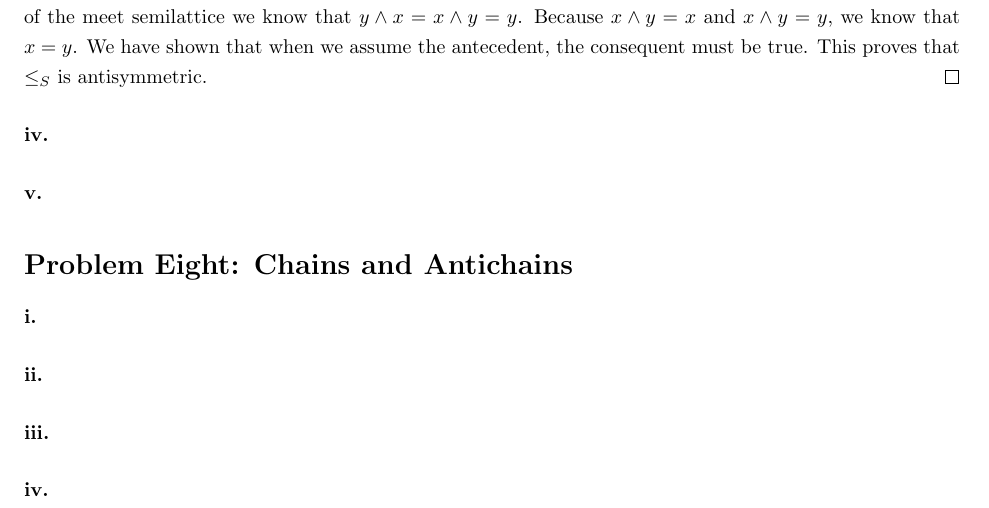
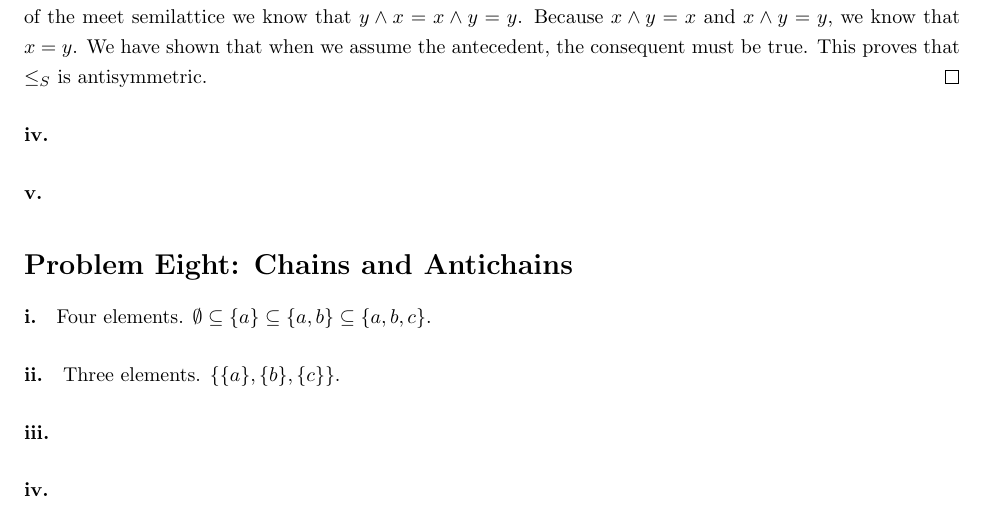
Before and after one commit to richarddavis/cs103, a LaTeX problem sheet (hw4/cheng_davis_keil_hw4.tex): part of page 4 of 4, cut so that both start at the same text. Compiled offline with pdfLaTeX.

Commit message:
Final push before I catch the train.

```diff
--- a/hw4/cheng_davis_keil_hw4.tex
+++ b/hw4/cheng_davis_keil_hw4.tex
@@ -138,8 +138,8 @@ We have shown that when we assume the antecendent, the consequent is true. This
 
 \section*{Problem Eight: Chains and Antichains}
 
-\paragraph{i.}
-\paragraph{ii.}
+\paragraph{i.} Four elements. $\emptyset \subseteq \{a\} \subseteq  \{a, b\} \subseteq \{a, b, c\}$.
+\paragraph{ii.} Three elements. $\{\{a\}, \{b\}, \{c\}\}$.
 \paragraph{iii.}
 \paragraph{iv.}
 
```
